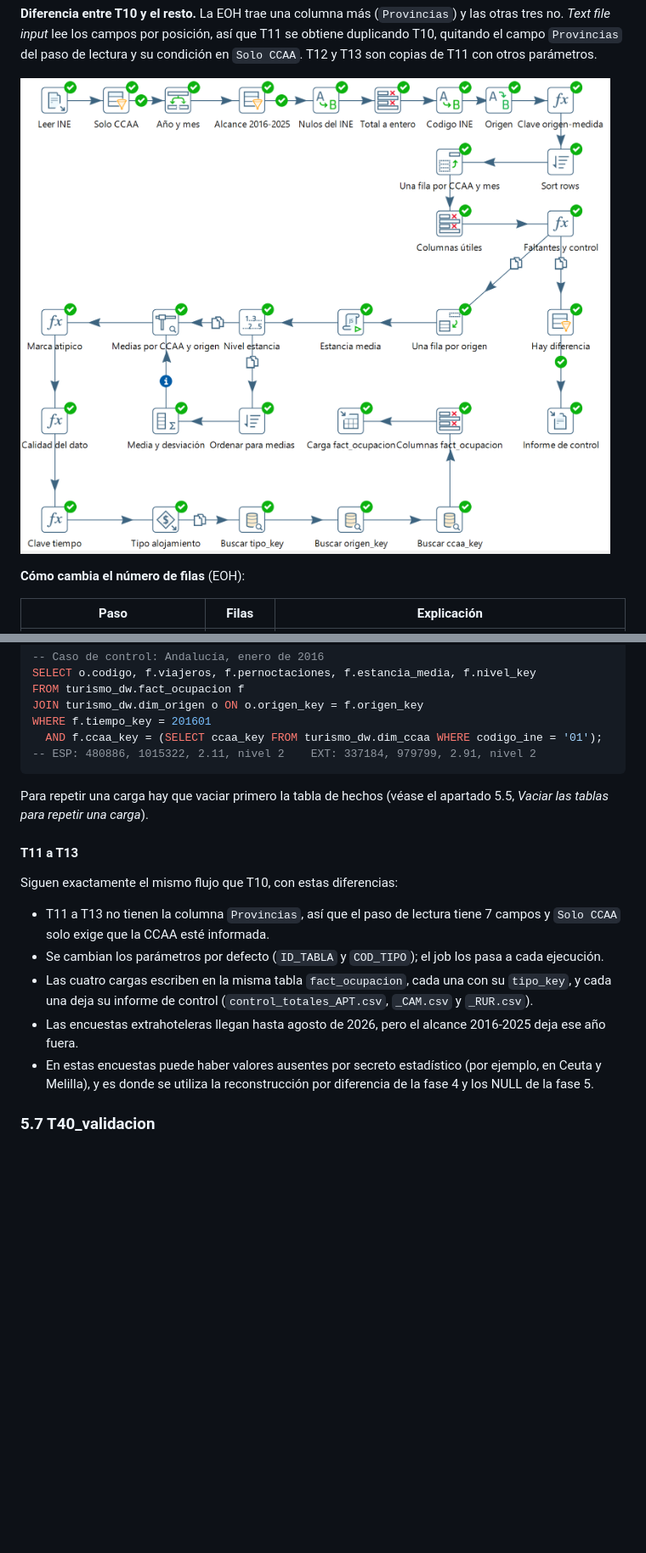
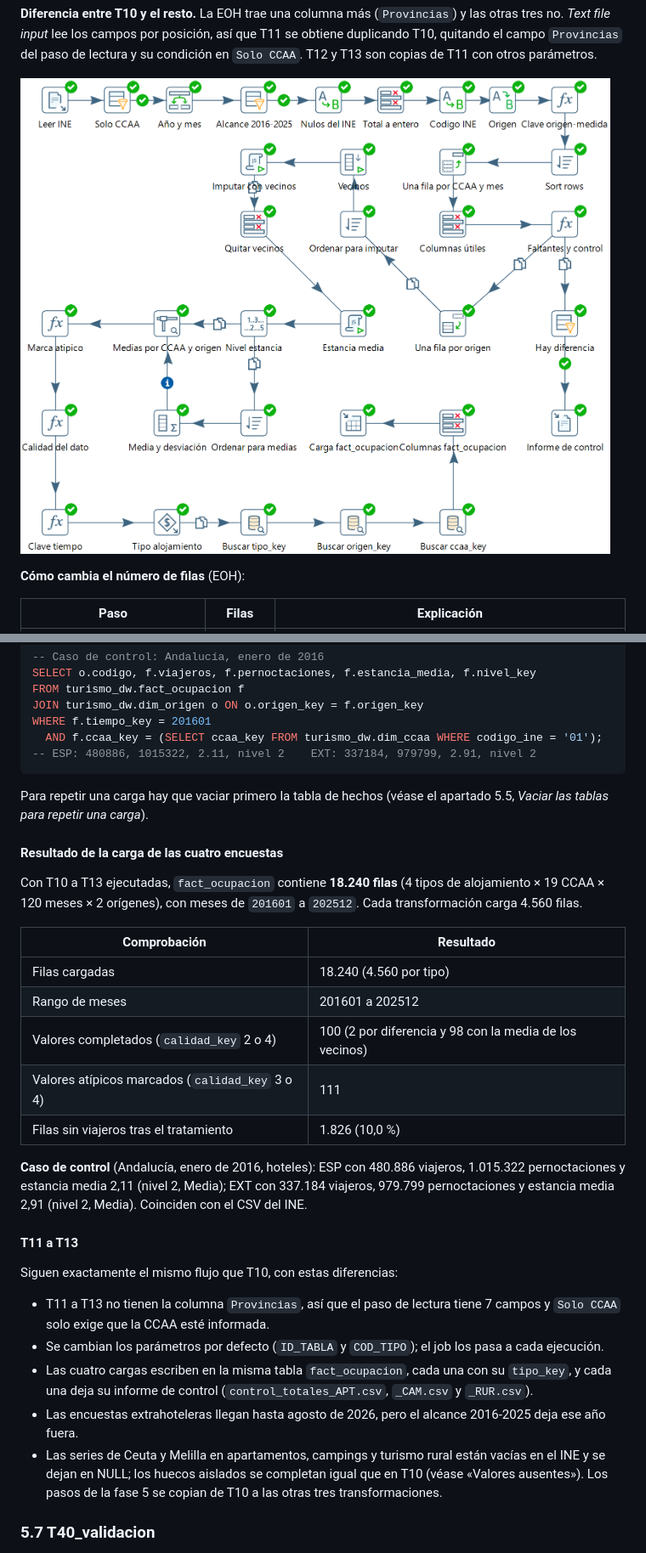
Before and after one commit to Ismael-Escribano/apd_practica, a Markdown page: README.md, 2 parts joined by grey strips. Shown at 85% size. GitHub-like rendering; pictures changed too: docs/T10_eoh.png; blank space fills up the shorter version.

```diff
--- a/README.md
+++ b/README.md
@@ -738,6 +756,20 @@ WHERE f.tiempo_key = 201601
 
 Para repetir una carga hay que vaciar primero la tabla de hechos (véase el apartado 5.5, *Vaciar las tablas para repetir una carga*).
 
+#### Resultado de la carga de las cuatro encuestas
+
+Con T10 a T13 ejecutadas, `fact_ocupacion` contiene **18.240 filas** (4 tipos de alojamiento × 19 CCAA × 120 meses × 2 orígenes), con meses de `201601` a `202512`. Cada transformación carga 4.560 filas.
+
+| Comprobación | Resultado |
+|---|---|
+| Filas cargadas | 18.240 (4.560 por tipo) |
+| Rango de meses | 201601 a 202512 |
+| Valores completados (`calidad_key` 2 o 4) | 100 (2 por diferencia y 98 con la media de los vecinos) |
+| Valores atípicos marcados (`calidad_key` 3 o 4) | 111 |
+| Filas sin viajeros tras el tratamiento | 1.826 (10,0 %) |
+
+**Caso de control** (Andalucía, enero de 2016, hoteles): ESP con 480.886 viajeros, 1.015.322 pernoctaciones y estancia media 2,11 (nivel 2, Media); EXT con 337.184 viajeros, 979.799 pernoctaciones y estancia media 2,91 (nivel 2, Media). Coinciden con el CSV del INE.
+
 #### T11 a T13
 
 Siguen exactamente el mismo flujo que T10, con estas diferencias:
@@ -746,7 +778,7 @@ Siguen exactamente el mismo flujo que T10, con estas diferencias:
 - Se cambian los parámetros por defecto (`ID_TABLA` y `COD_TIPO`); el job los pasa a cada ejecución.
 - Las cuatro cargas escriben en la misma tabla `fact_ocupacion`, cada una con su `tipo_key`, y cada una deja su informe de control (`control_totales_APT.csv`, `_CAM.csv` y `_RUR.csv`).
 - Las encuestas extrahoteleras llegan hasta agosto de 2026, pero el alcance 2016-2025 deja ese año fuera.
-- En estas encuestas puede haber valores ausentes por secreto estadístico (por ejemplo, en Ceuta y Melilla), y es donde se utiliza la reconstrucción por diferencia de la fase 4 y los NULL de la fase 5.
+- Las series de Ceuta y Melilla en apartamentos, campings y turismo rural están vacías en el INE y se dejan en NULL; los huecos aislados se completan igual que en T10 (véase «Valores ausentes»). Los pasos de la fase 5 se copian de T10 a las otras tres transformaciones.
 
 ### 5.7 T40_validacion
 
```
Also changed, not shown: other parts of README.md (+23 -5 lines), 4 other files.
